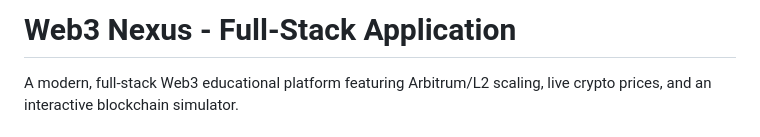
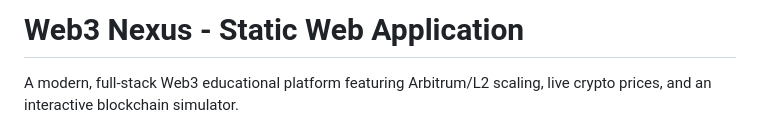
Before and after one commit to aksharpatel007/web-3-project, a Markdown page: README.md, the part around the change. Drawn GitHub-style.

Commit message:
Update project description to reflect static nature

```diff
--- a/README.md
+++ b/README.md
@@ -1,4 +1,4 @@
-# Web3 Nexus - Full-Stack Application
+# Web3 Nexus - Static Web Application
 
 A modern, full-stack Web3 educational platform featuring Arbitrum/L2 scaling, live crypto prices, and an interactive blockchain simulator.
 
```
